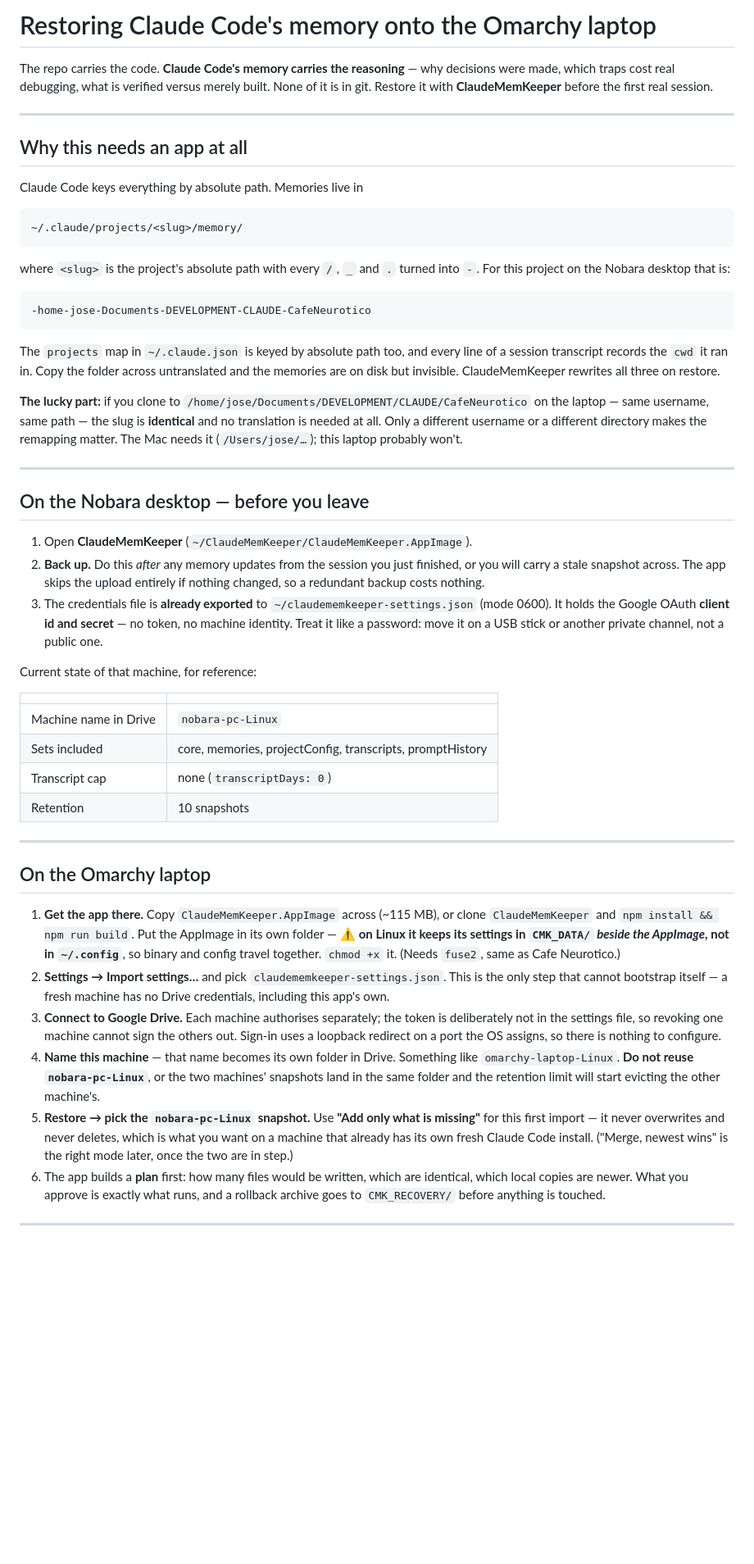
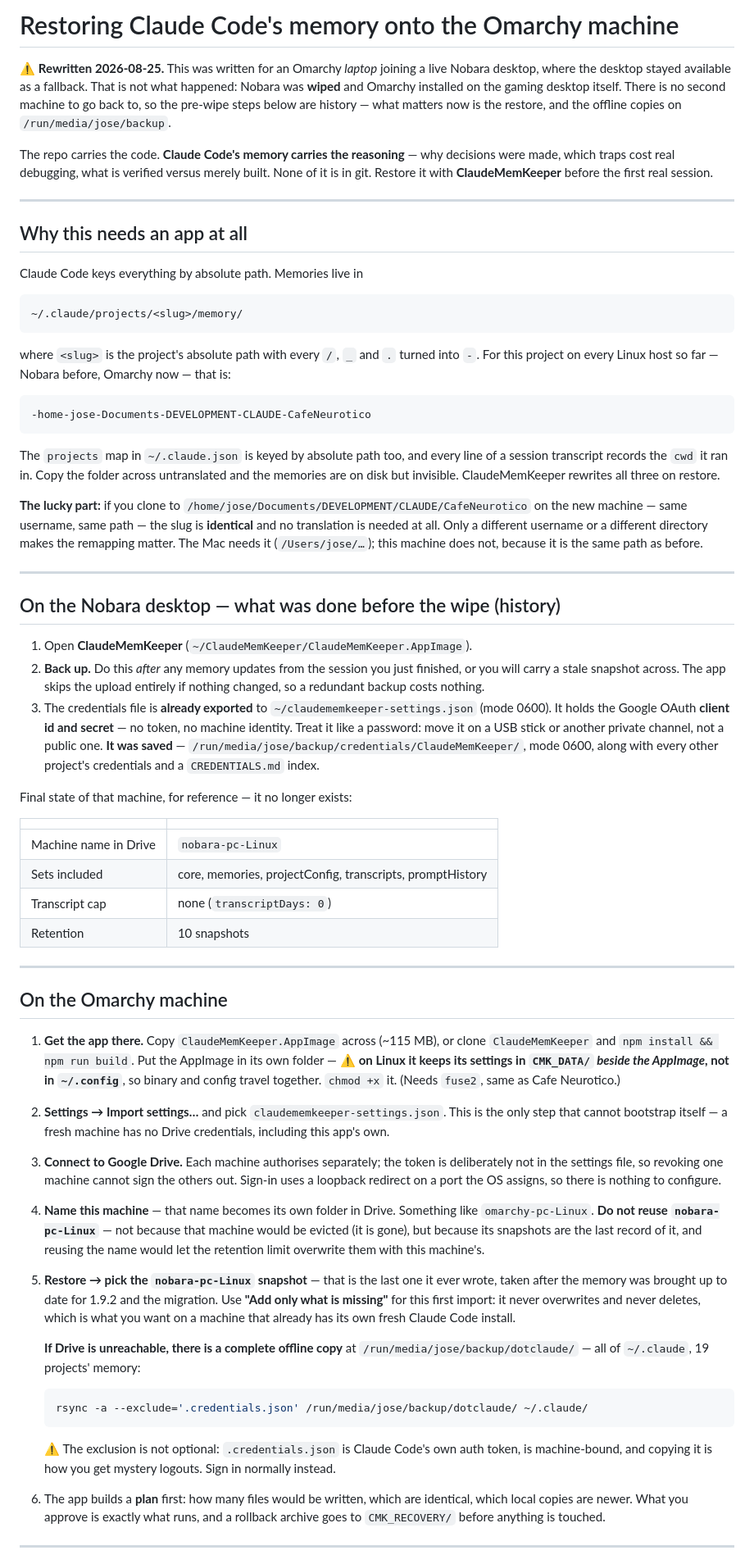
Before and after one commit to FromChaosComesClarity/CafeNeurotico, a Markdown page: docs/MEMORY_RESTORE.md, the part around the change. Shown at 82% size. Drawn GitHub-style; blank space fills up the shorter version.

````diff
--- a/docs/MEMORY_RESTORE.md
+++ b/docs/MEMORY_RESTORE.md
@@ -1,4 +1,10 @@
-# Restoring Claude Code's memory onto the Omarchy laptop
+# Restoring Claude Code's memory onto the Omarchy machine
+
+⚠️ **Rewritten 2026-08-25.** This was written for an Omarchy *laptop* joining a live Nobara
+desktop, where the desktop stayed available as a fallback. That is not what happened: Nobara was
+**wiped** and Omarchy installed on the gaming desktop itself. There is no second machine to go back
+to, so the pre-wipe steps below are history — what matters now is the restore, and the offline
+copies on `/run/media/jose/backup`.
 
 The repo carries the code. **Claude Code's memory carries the reasoning** — why decisions were
 made, which traps cost real debugging, what is verified versus merely built. None of it is in
@@ -15,7 +21,7 @@ Claude Code keys everything by absolute path. Memories live in
 ```
 
 where `<slug>` is the project's absolute path with every `/`, `_` and `.` turned into `-`. For
-this project on the Nobara desktop that is:
+this project on every Linux host so far — Nobara before, Omarchy now — that is:
 
 ```
 -home-jose-Documents-DEVELOPMENT-CLAUDE-CafeNeurotico
@@ -26,13 +32,13 @@ transcript records the `cwd` it ran in. Copy the folder across untranslated and
 on disk but invisible. ClaudeMemKeeper rewrites all three on restore.
 
 **The lucky part:** if you clone to `/home/jose/Documents/DEVELOPMENT/CLAUDE/CafeNeurotico` on the
-laptop — same username, same path — the slug is **identical** and no translation is needed at all.
-Only a different username or a different directory makes the remapping matter. The Mac needs it
-(`/Users/jose/…`); this laptop probably won't.
+new machine — same username, same path — the slug is **identical** and no translation is needed
+at all. Only a different username or a different directory makes the remapping matter. The Mac
+needs it (`/Users/jose/…`); this machine does not, because it is the same path as before.
 
 ---
 
-## On the Nobara desktop — before you leave
+## On the Nobara desktop — what was done before the wipe (history)
 
 1. Open **ClaudeMemKeeper** (`~/ClaudeMemKeeper/ClaudeMemKeeper.AppImage`).
 2. **Back up.** Do this *after* any memory updates from the session you just finished, or you
@@ -41,8 +47,10 @@ Only a different username or a different directory makes the remapping matter. T
 3. The credentials file is **already exported** to `~/claudememkeeper-settings.json` (mode 0600).
    It holds the Google OAuth **client id and secret** — no token, no machine identity. Treat it
    like a password: move it on a USB stick or another private channel, not a public one.
+   **It was saved** — `/run/media/jose/backup/credentials/ClaudeMemKeeper/`, mode 0600, along with
+   every other project's credentials and a `CREDENTIALS.md` index.
 
-Current state of that machine, for reference:
+Final state of that machine, for reference — it no longer exists:
 
 | | |
 |---|---|
@@ -53,7 +61,7 @@ Current state of that machine, for reference:
 
 ---
 
-## On the Omarchy laptop
+## On the Omarchy machine
 
 1. **Get the app there.** Copy `ClaudeMemKeeper.AppImage` across (~115 MB), or clone
    `ClaudeMemKeeper` and `npm install && npm run build`. Put the AppImage in its own folder —
@@ -66,12 +74,23 @@ Current state of that machine, for reference:
    in the settings file, so revoking one machine cannot sign the others out. Sign-in uses a
    loopback redirect on a port the OS assigns, so there is nothing to configure.
 4. **Name this machine** — that name becomes its own folder in Drive. Something like
-   `omarchy-laptop-Linux`. **Do not reuse `nobara-pc-Linux`**, or the two machines' snapshots
-   land in the same folder and the retention limit will start evicting the other machine's.
-5. **Restore → pick the `nobara-pc-Linux` snapshot.** Use **"Add only what is missing"** for this
-   first import — it never overwrites and never deletes, which is what you want on a machine that
-   already has its own fresh Claude Code install. ("Merge, newest wins" is the right mode later,
-   once the two are in step.)
+   `omarchy-pc-Linux`. **Do not reuse `nobara-pc-Linux`** — not because that machine would be
+   evicted (it is gone), but because its snapshots are the last record of it, and reusing the name
+   would let the retention limit overwrite them with this machine's.
+5. **Restore → pick the `nobara-pc-Linux` snapshot** — that is the last one it ever wrote, taken
+   after the memory was brought up to date for 1.9.2 and the migration. Use **"Add only what is
+   missing"** for this first import: it never overwrites and never deletes, which is what you want
+   on a machine that already has its own fresh Claude Code install.
+
+   **If Drive is unreachable, there is a complete offline copy** at
+   `/run/media/jose/backup/dotclaude/` — all of `~/.claude`, 19 projects' memory:
+
+   ```bash
+   rsync -a --exclude='.credentials.json' /run/media/jose/backup/dotclaude/ ~/.claude/
+   ```
+
+   ⚠️ The exclusion is not optional: `.credentials.json` is Claude Code's own auth token, is
+   machine-bound, and copying it is how you get mystery logouts. Sign in normally instead.
 6. The app builds a **plan** first: how many files would be written, which are identical, which
    local copies are newer. What you approve is exactly what runs, and a rollback archive goes to
    `CMK_RECOVERY/` before anything is touched.
````
Also changed, not shown: docs/omarchy-handoff.md (+56 -44 lines).
